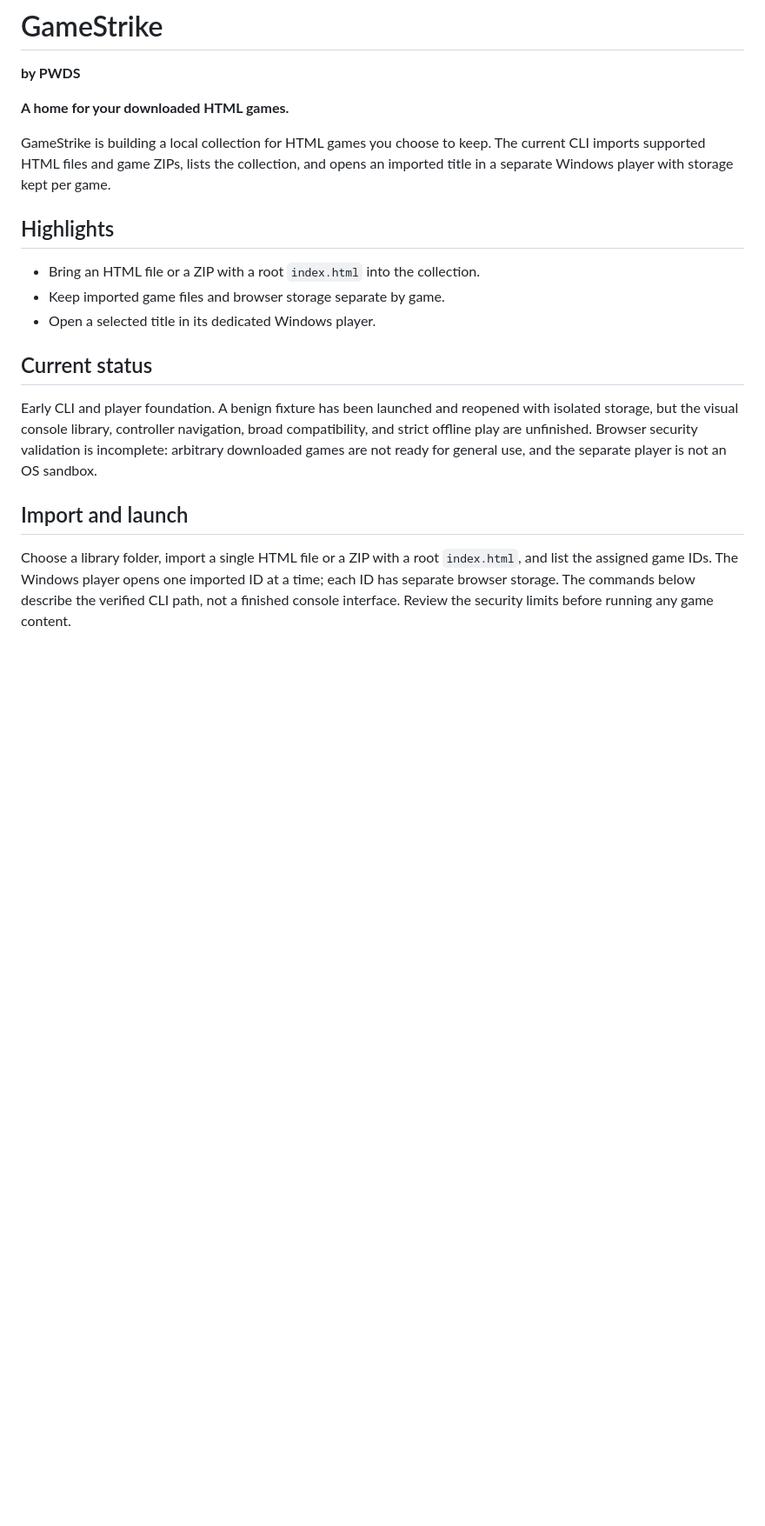
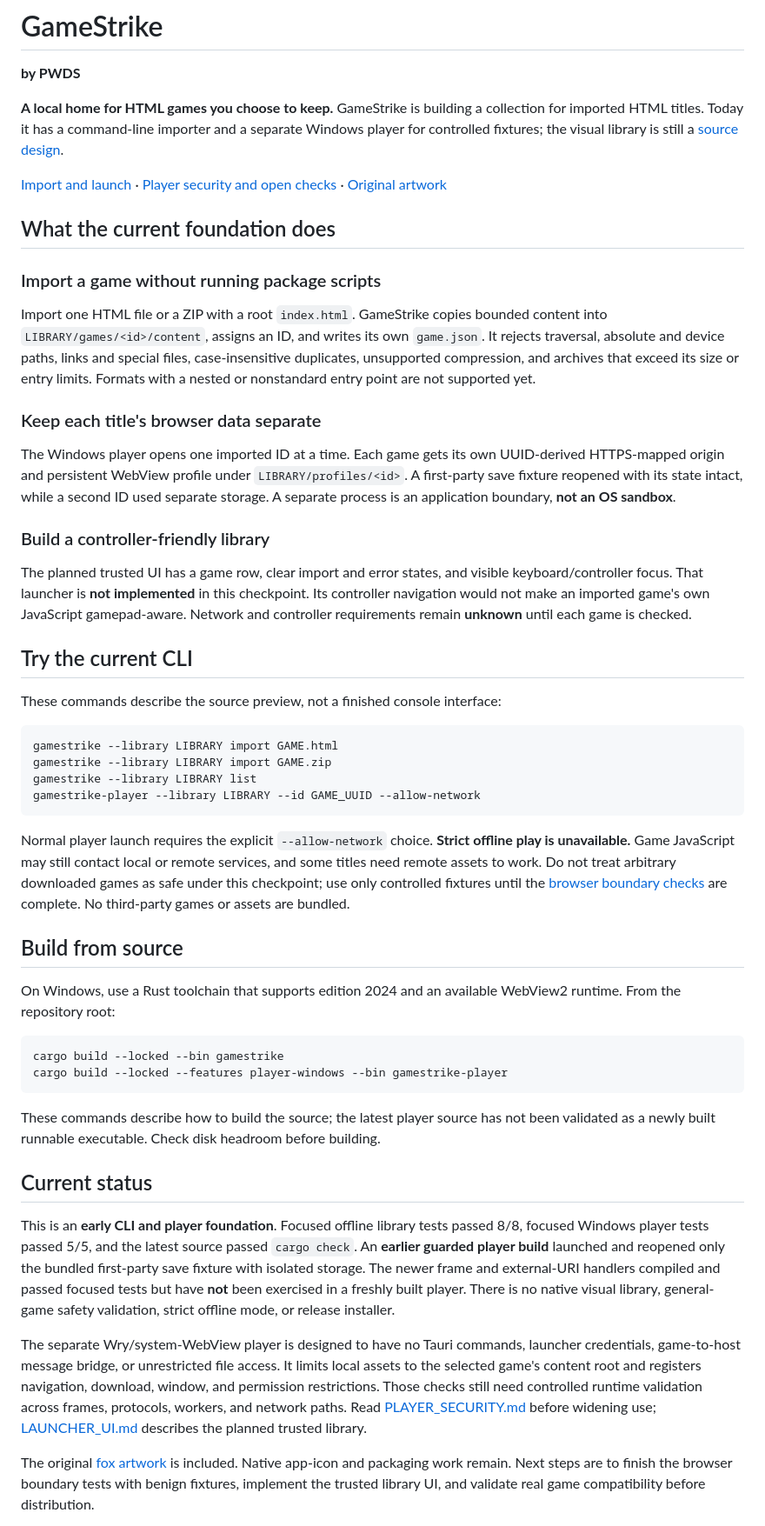
Before and after one commit to Gerbzz/GameStrike, a Markdown page: README.md, the part around one of its changes. Shown at 87% size. Rendered like a GitHub page; blank space fills up the shorter version.

Commit message:
docs: present GameStrike library foundation and safety limits

````diff
--- a/README.md
+++ b/README.md
@@ -6,21 +6,53 @@
 
 **by PWDS**
 
-**A home for your downloaded HTML games.**
+**A local home for HTML games you choose to keep.** GameStrike is building a collection for imported HTML titles. Today it has a command-line importer and a separate Windows player for controlled fixtures; the visual library is still a [source design](docs/LAUNCHER_UI.md).
 
-GameStrike is building a local collection for HTML games you choose to keep. The current CLI imports supported HTML files and game ZIPs, lists the collection, and opens an imported title in a separate Windows player with storage kept per game.
+[Import and launch](#try-the-current-cli) · [Player security and open checks](docs/PLAYER_SECURITY.md) · [Original artwork](assets/branding)
 
-## Highlights
+## What the current foundation does
 
-- Bring an HTML file or a ZIP with a root `index.html` into the collection.
-- Keep imported game files and browser storage separate by game.
-- Open a selected title in its dedicated Windows player.
+### Import a game without running package scripts
+
+Import one HTML file or a ZIP with a root `index.html`. GameStrike copies bounded content into `LIBRARY/games/<id>/content`, assigns an ID, and writes its own `game.json`. It rejects traversal, absolute and device paths, links and special files, case-insensitive duplicates, unsupported compression, and archives that exceed its size or entry limits. Formats with a nested or nonstandard entry point are not supported yet.
+
+### Keep each title's browser data separate
+
+The Windows player opens one imported ID at a time. Each game gets its own UUID-derived HTTPS-mapped origin and persistent WebView profile under `LIBRARY/profiles/<id>`. A first-party save fixture reopened with its state intact, while a second ID used separate storage. A separate process is an application boundary, **not an OS sandbox**.
+
+### Build a controller-friendly library
+
+The planned trusted UI has a game row, clear import and error states, and visible keyboard/controller focus. That launcher is **not implemented** in this checkpoint. Its controller navigation would not make an imported game's own JavaScript gamepad-aware. Network and controller requirements remain **unknown** until each game is checked.
+
+## Try the current CLI
+
+These commands describe the source preview, not a finished console interface:
+
+```text
+gamestrike --library LIBRARY import GAME.html
+gamestrike --library LIBRARY import GAME.zip
+gamestrike --library LIBRARY list
+gamestrike-player --library LIBRARY --id GAME_UUID --allow-network
+```
+
+Normal player launch requires the explicit `--allow-network` choice. **Strict offline play is unavailable.** Game JavaScript may still contact local or remote services, and some titles need remote assets to work. Do not treat arbitrary downloaded games as safe under this checkpoint; use only controlled fixtures until the [browser boundary checks](docs/PLAYER_SECURITY.md) are complete. No third-party games or assets are bundled.
+
+## Build from source
+
+On Windows, use a Rust toolchain that supports edition 2024 and an available WebView2 runtime. From the repository root:
+
+```powershell
+cargo build --locked --bin gamestrike
+cargo build --locked --features player-windows --bin gamestrike-player
+```
+
+These commands describe how to build the source; the latest player source has not been validated as a newly built runnable executable. Check disk headroom before building.
 
 ## Current status
 
-Early CLI and player foundation. A benign fixture has been launched and reopened with isolated storage, but the visual console library, controller navigation, broad compatibility, and strict offline play are unfinished. Browser security validation is incomplete: arbitrary downloaded games are not ready for general use, and the separate player is not an OS sandbox.
+This is an **early CLI and player foundation**. Focused offline library tests passed 8/8, focused Windows player tests passed 5/5, and the latest source passed `cargo check`. An **earlier guarded player build** launched and reopened only the bundled first-party save fixture with isolated storage. The newer frame and external-URI handlers compiled and passed focused tests but have **not** been exercised in a freshly built player. There is no native visual library, general-game safety validation, strict offline mode, or release installer.
 
-## Import and launch
+The separate Wry/system-WebView player is designed to have no Tauri commands, launcher credentials, game-to-host message bridge, or unrestricted file access. It limits local assets to the selected game's content root and registers navigation, download, window, and permission restrictions. Those checks still need controlled runtime validation across frames, protocols, workers, and network paths. Read [PLAYER_SECURITY.md](docs/PLAYER_SECURITY.md) before widening use; [LAUNCHER_UI.md](docs/LAUNCHER_UI.md) describes the planned trusted library.
 
-Choose a library folder, import a single HTML file or a ZIP with a root `index.html`, and list the assigned game IDs. The Windows player opens one imported ID at a time; each ID has separate browser storage. The commands below describe the verified CLI path, not a finished console interface. Review the security limits before running any game content.
+The original [fox artwork](assets/branding) is included. Native app-icon and packaging work remain. Next steps are to finish the browser boundary tests with benign fixtures, implement the trusted library UI, and validate real game compatibility before distribution.
 
````
Also changed, not shown: other parts of README.md (+2 -27 lines).
